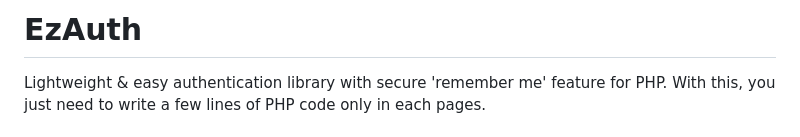
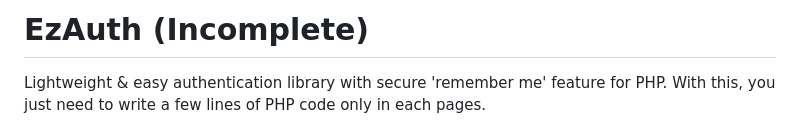
Before and after one commit to elmyrockers/EzAuth, a Markdown page: README.md, the part around the change. Rendered like a GitHub page.

Commit message:
Include 'Incomplete' note

```diff
--- a/README.md
+++ b/README.md
@@ -1,5 +1,5 @@
 
-# EzAuth
+# EzAuth (Incomplete)
 
 Lightweight & easy authentication library with secure 'remember me' feature for PHP. With this, you just need to write a few lines of PHP code only in each pages.
 
```
